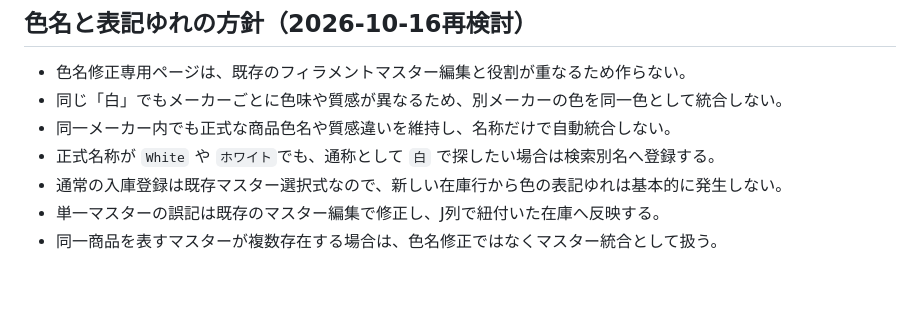
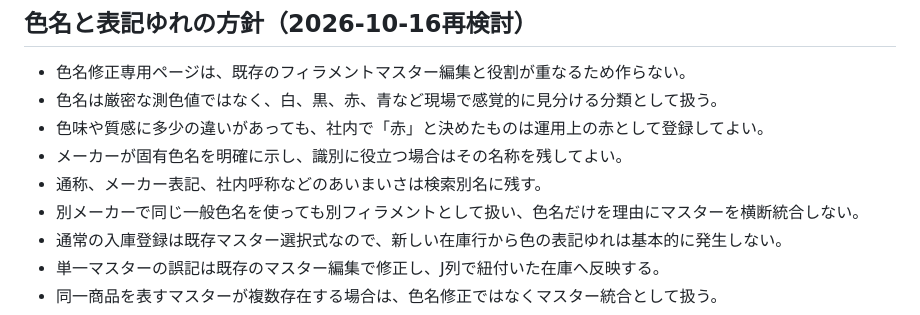
Before and after one commit to Fellowship-Annen/filament-manager, a Markdown page: 今回の登録導線.md, the part around the change. Rendered like a GitHub page; blank space fills up the shorter version.

```diff
--- a/今回の登録導線.md
+++ b/今回の登録導線.md
@@ -59,9 +59,11 @@
 ## 色名と表記ゆれの方針（2026-10-16再検討）
 
 - 色名修正専用ページは、既存のフィラメントマスター編集と役割が重なるため作らない。
-- 同じ「白」でもメーカーごとに色味や質感が異なるため、別メーカーの色を同一色として統合しない。
-- 同一メーカー内でも正式な商品色名や質感違いを維持し、名称だけで自動統合しない。
-- 正式名称が `White` や `ホワイト`でも、通称として `白` で探したい場合は検索別名へ登録する。
+- 色名は厳密な測色値ではなく、白、黒、赤、青など現場で感覚的に見分ける分類として扱う。
+- 色味や質感に多少の違いがあっても、社内で「赤」と決めたものは運用上の赤として登録してよい。
+- メーカーが固有色名を明確に示し、識別に役立つ場合はその名称を残してよい。
+- 通称、メーカー表記、社内呼称などのあいまいさは検索別名に残す。
+- 別メーカーで同じ一般色名を使っても別フィラメントとして扱い、色名だけを理由にマスターを横断統合しない。
 - 通常の入庫登録は既存マスター選択式なので、新しい在庫行から色の表記ゆれは基本的に発生しない。
 - 単一マスターの誤記は既存のマスター編集で修正し、J列で紐付いた在庫へ反映する。
 - 同一商品を表すマスターが複数存在する場合は、色名修正ではなくマスター統合として扱う。
```
Also changed, not shown: 共同開発ガイド.md (+1 -1 lines), 開発優先順位.md (+7 -5 lines).
